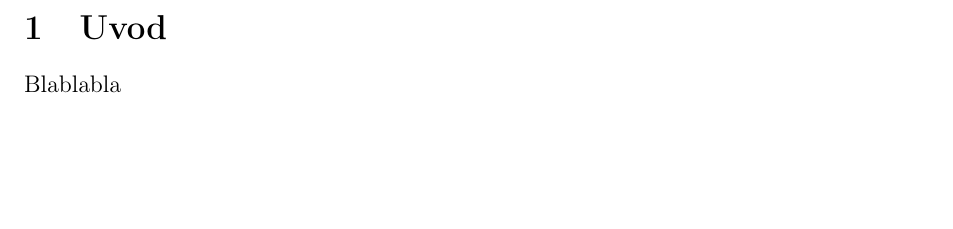
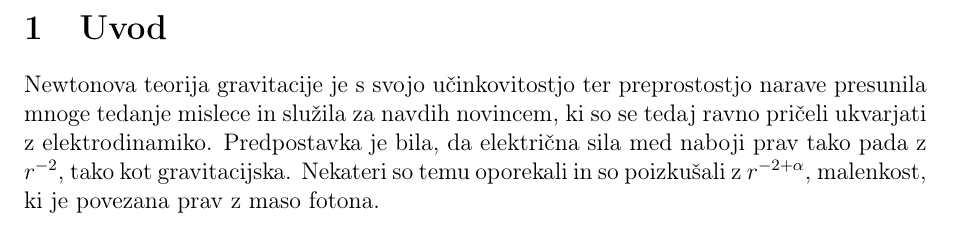
Before and after one commit to jozzez1/Seminarji, a LaTeX paper (Photon_mass/joze_zobec_seminar3.tex): part of page 4 of 4, cut so that both start at the same text, the shorter picture padded with empty space. Compiled offline with pdfLaTeX.

Commit message:
some changes in the seminar

```diff
--- a/Photon_mass/joze_zobec_seminar3.tex
+++ b/Photon_mass/joze_zobec_seminar3.tex
@@ -143,6 +143,9 @@
 
 \section{Uvod}
 
-Blablabla
+Newtonova teorija gravitacije je s svojo učinkovitostjo ter preprostostjo narave presunila mnoge tedanje mislece in
+služila za navdih novincem, ki so se tedaj ravno pričeli ukvarjati z elektrodinamiko. Predpostavka je bila, da
+električna sila med naboji prav tako pada z $r^{-2}$, tako kot gravitacijska. Nekateri so temu oporekali in so poizkušali
+z $r^{-2 + \alpha}$, malenkost, ki je povezana prav z maso fotona.
 
 \end{document}
```
